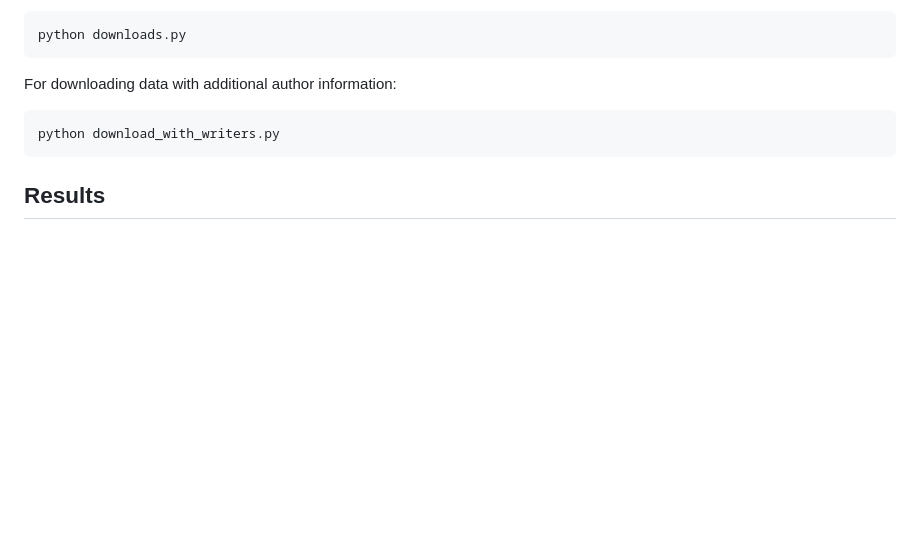
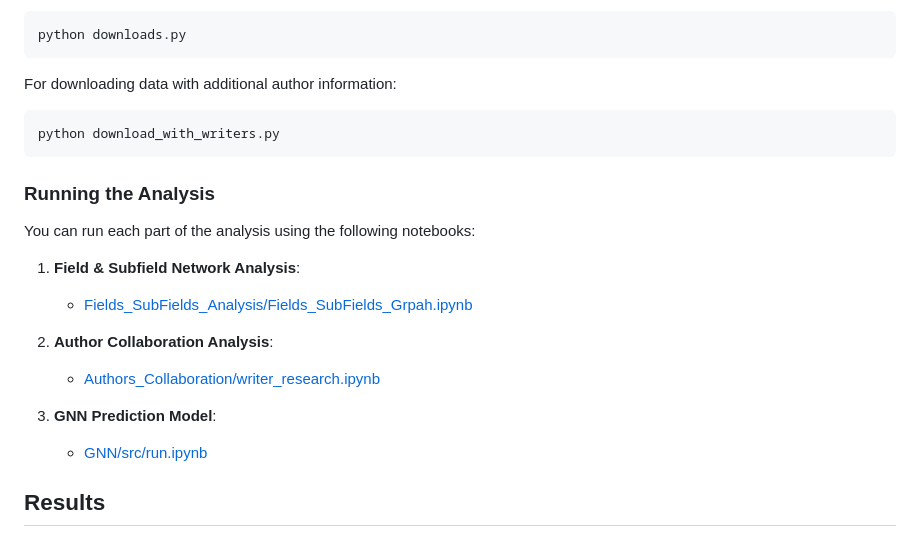
Before and after one commit to OArbili/OpenAlexAnalysis, a Markdown page: README.md, the part around the change. Rendered like a GitHub page; blank space fills up the shorter version.

````diff
--- a/README.md
+++ b/README.md
@@ -48,6 +48,19 @@ For downloading data with additional author information:
 python download_with_writers.py
 ```
 
+### Running the Analysis
+
+You can run each part of the analysis using the following notebooks:
+
+1. **Field & Subfield Network Analysis**:
+   - [Fields_SubFields_Analysis/Fields_SubFields_Grpah.ipynb](Fields_SubFields_Analysis/Fields_SubFields_Grpah.ipynb)
+
+2. **Author Collaboration Analysis**:
+   - [Authors_Collaboration/writer_research.ipynb](Authors_Collaboration/writer_research.ipynb)
+
+3. **GNN Prediction Model**:
+   - [GNN/src/run.ipynb](GNN/src/run.ipynb)
+
 ## Results
 
 ### Field & Subfield Cooperation Analysis
````
